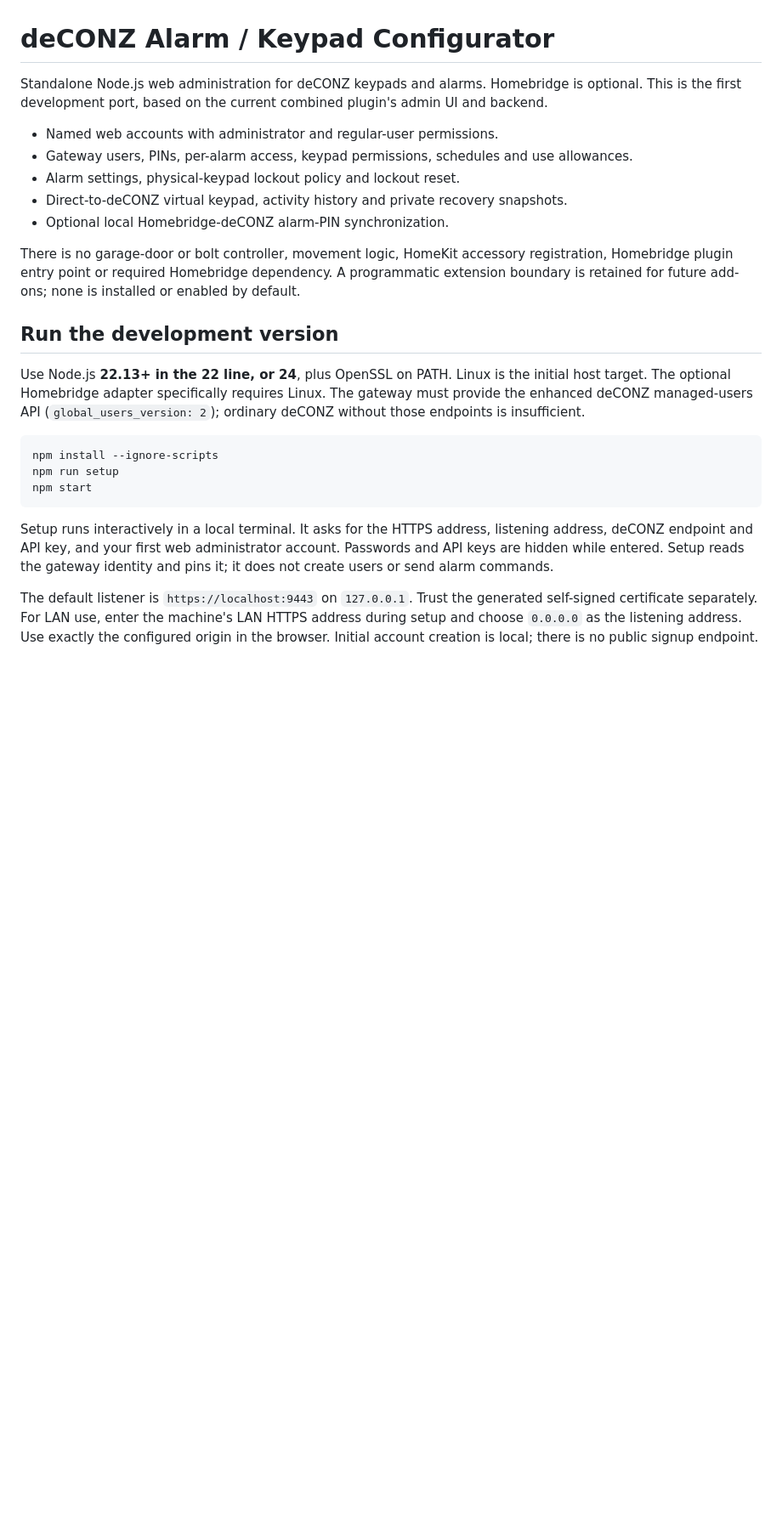
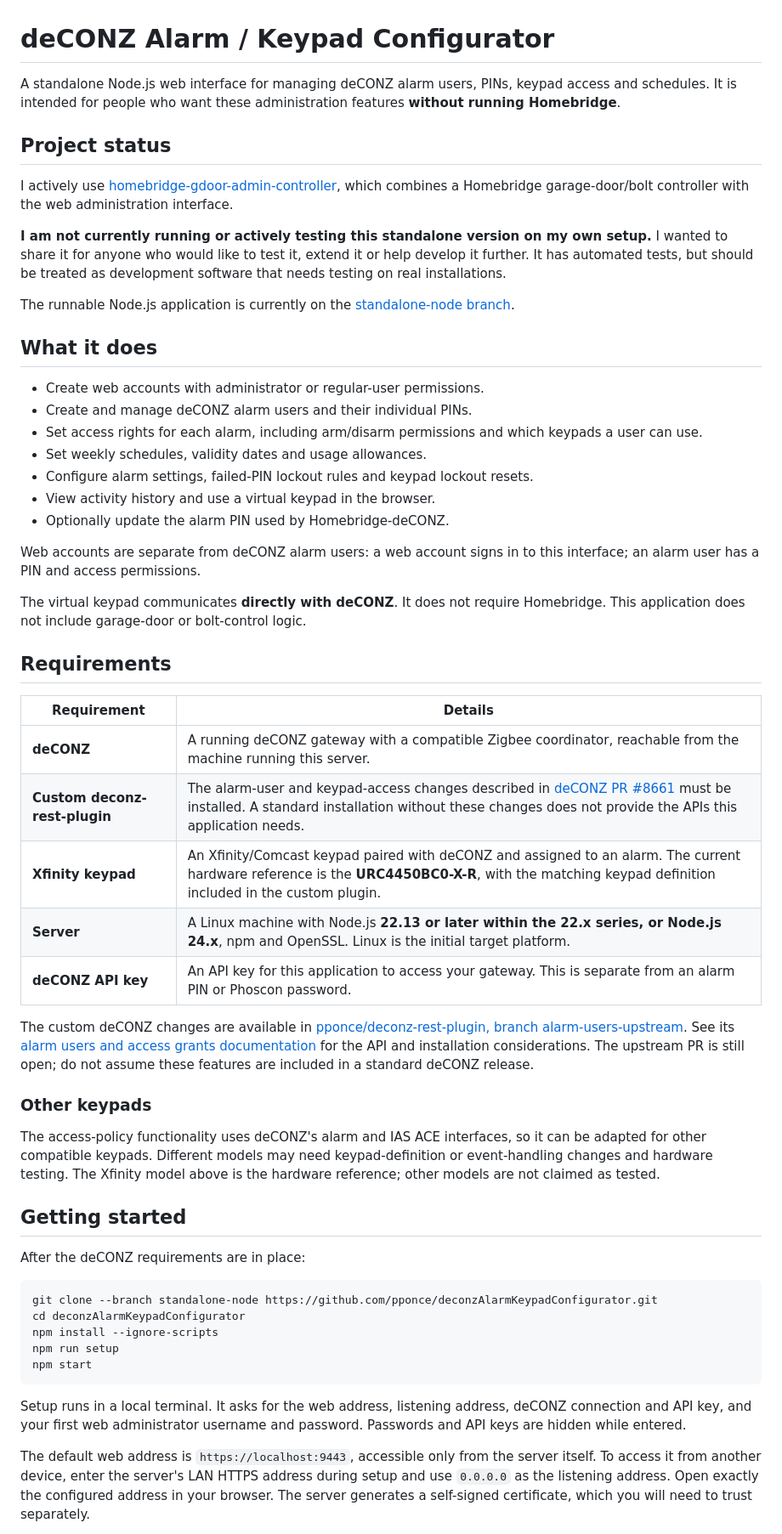
Before and after one commit to pponce/deconzAlarmKeypadConfigurator, a Markdown page: README.md, the part around one of its changes. Shown at 85% size. GitHub-like rendering; blank space fills up the shorter version.

Commit message:
Write newcomer README with requirements and current testing status

````diff
--- a/README.md
+++ b/README.md
@@ -1,26 +1,58 @@
 # deCONZ Alarm / Keypad Configurator
 
-Standalone Node.js web administration for deCONZ keypads and alarms. Homebridge is optional. This is the first development port, based on the current combined plugin's admin UI and backend.
+A standalone Node.js web interface for managing deCONZ alarm users, PINs, keypad access and schedules. It is intended for people who want these administration features **without running Homebridge**.
 
-- Named web accounts with administrator and regular-user permissions.
-- Gateway users, PINs, per-alarm access, keypad permissions, schedules and use allowances.
-- Alarm settings, physical-keypad lockout policy and lockout reset.
-- Direct-to-deCONZ virtual keypad, activity history and private recovery snapshots.
-- Optional local Homebridge-deCONZ alarm-PIN synchronization.
+## Project status
 
-There is no garage-door or bolt controller, movement logic, HomeKit accessory registration, Homebridge plugin entry point or required Homebridge dependency. A programmatic extension boundary is retained for future add-ons; none is installed or enabled by default.
+I actively use [homebridge-gdoor-admin-controller](https://github.com/pponce/homebridge-gdoor-admin-controller), which combines a Homebridge garage-door/bolt controller with the web administration interface.
 
-## Run the development version
+**I am not currently running or actively testing this standalone version on my own setup.** I wanted to share it for anyone who would like to test it, extend it or help develop it further. It has automated tests, but should be treated as development software that needs testing on real installations.
 
-Use Node.js **22.13+ in the 22 line, or 24**, plus OpenSSL on PATH. Linux is the initial host target. The optional Homebridge adapter specifically requires Linux. The gateway must provide the enhanced deCONZ managed-users API (`global_users_version: 2`); ordinary deCONZ without those endpoints is insufficient.
+The runnable Node.js application is currently on the [standalone-node branch](https://github.com/pponce/deconzAlarmKeypadConfigurator/tree/standalone-node).
+
+## What it does
+
+- Create web accounts with administrator or regular-user permissions.
+- Create and manage deCONZ alarm users and their individual PINs.
+- Set access rights for each alarm, including arm/disarm permissions and which keypads a user can use.
+- Set weekly schedules, validity dates and usage allowances.
+- Configure alarm settings, failed-PIN lockout rules and keypad lockout resets.
+- View activity history and use a virtual keypad in the browser.
+- Optionally update the alarm PIN used by Homebridge-deCONZ.
+
+Web accounts are separate from deCONZ alarm users: a web account signs in to this interface; an alarm user has a PIN and access permissions.
+
+The virtual keypad communicates **directly with deCONZ**. It does not require Homebridge. This application does not include garage-door or bolt-control logic.
+
+## Requirements
+
+| Requirement | Details |
+| --- | --- |
+| **deCONZ** | A running deCONZ gateway with a compatible Zigbee coordinator, reachable from the machine running this server. |
+| **Custom deconz-rest-plugin** | The alarm-user and keypad-access changes described in [deCONZ PR #8661](https://github.com/dresden-elektronik/deconz-rest-plugin/pull/8661) must be installed. A standard installation without these changes does not provide the APIs this application needs. |
+| **Xfinity keypad** | An Xfinity/Comcast keypad paired with deCONZ and assigned to an alarm. The current hardware reference is the **URC4450BC0-X-R**, with the matching keypad definition included in the custom plugin. |
+| **Server** | A Linux machine with Node.js **22.13 or later within the 22.x series, or Node.js 24.x**, npm and OpenSSL. Linux is the initial target platform. |
+| **deCONZ API key** | An API key for this application to access your gateway. This is separate from an alarm PIN or Phoscon password. |
+
+The custom deCONZ changes are available in [pponce/deconz-rest-plugin, branch alarm-users-upstream](https://github.com/pponce/deconz-rest-plugin/tree/alarm-users-upstream). See its [alarm users and access grants documentation](https://github.com/pponce/deconz-rest-plugin/blob/alarm-users-upstream/doc/alarm-users.md) for the API and installation considerations. The upstream PR is still open; do not assume these features are included in a standard deCONZ release.
+
+### Other keypads
+
+The access-policy functionality uses deCONZ's alarm and IAS ACE interfaces, so it can be adapted for other compatible keypads. Different models may need keypad-definition or event-handling changes and hardware testing. The Xfinity model above is the hardware reference; other models are not claimed as tested.
+
+## Getting started
+
+After the deCONZ requirements are in place:
 
 ```sh
+git clone --branch standalone-node https://github.com/pponce/deconzAlarmKeypadConfigurator.git
+cd deconzAlarmKeypadConfigurator
 npm install --ignore-scripts
 npm run setup
 npm start
 ```
 
-Setup runs interactively in a local terminal. It asks for the HTTPS address, listening address, deCONZ endpoint and API key, and your first web administrator account. Passwords and API keys are hidden while entered. Setup reads the gateway identity and pins it; it does not create users or send alarm commands.
+Setup runs in a local terminal. It asks for the web address, listening address, deCONZ connection and API key, and your first web administrator username and password. Passwords and API keys are hidden while entered.
 
-The default listener is `https://localhost:9443` on `127.0.0.1`. Trust the generated self-signed certificate separately. For LAN use, enter the machine's LAN HTTPS address during setup and choose `0.0.0.0` as the listening address. Use exactly the configured origin in the browser. Initial account creation is local; there is no public signup endpoint.
+The default web address is `https://localhost:9443`, accessible only from the server itself. To access it from another device, enter the server's LAN HTTPS address during setup and use `0.0.0.0` as the listening address. Open exactly the configured address in your browser. The server generates a self-signed certificate, which you will need to trust separately.
 
````
Also changed, not shown: other parts of README.md (+17 -33 lines).
